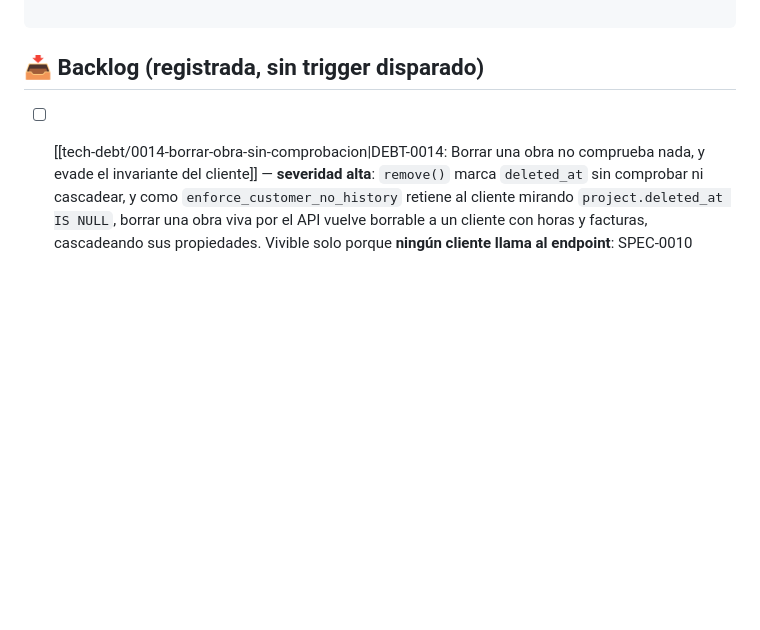
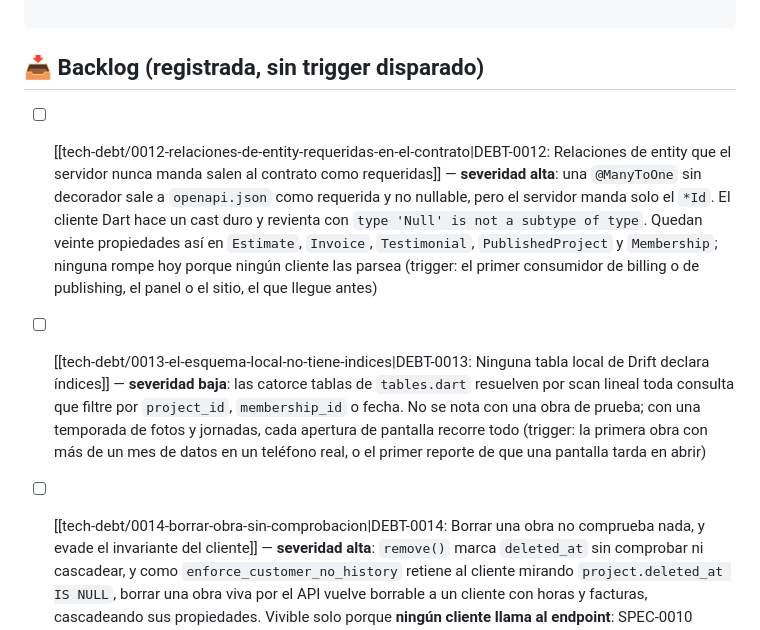
Before and after one commit to XnJaca/snapline, a Markdown page: docs/BOARD-tech-debt.md, the part around the change. Drawn GitHub-style; blank space fills up the shorter version.

Commit message:
docs: DEBT-0012 y DEBT-0013 aparecen en el board
Se registraron con SPEC-0012 y quedaron solo como archivo. El board es lo que
se mira para saber qué deuda hay viva, así que una deuda que no está ahí es una
deuda que nadie va a despertar — que es exactamente lo que la carpeta evita.

Se agregan acá y no en su propia rama porque este cambio ya toca el board para
sumar DEBT-0014.

```diff
--- a/docs/BOARD-tech-debt.md
+++ b/docs/BOARD-tech-debt.md
@@ -12,6 +12,8 @@ kanban-plugin: board
 
 ## 📥 Backlog (registrada, sin trigger disparado)
 
+- [ ] [[tech-debt/0012-relaciones-de-entity-requeridas-en-el-contrato|DEBT-0012: Relaciones de entity que el servidor nunca manda salen al contrato como requeridas]] — **severidad alta**: una `@ManyToOne` sin decorador sale a `openapi.json` como requerida y no nullable, pero el servidor manda solo el `*Id`. El cliente Dart hace un cast duro y revienta con `type 'Null' is not a subtype of type`. Quedan veinte propiedades así en `Estimate`, `Invoice`, `Testimonial`, `PublishedProject` y `Membership`; ninguna rompe hoy porque ningún cliente las parsea (trigger: el primer consumidor de billing o de publishing, el panel o el sitio, el que llegue antes)
+- [ ] [[tech-debt/0013-el-esquema-local-no-tiene-indices|DEBT-0013: Ninguna tabla local de Drift declara índices]] — **severidad baja**: las catorce tablas de `tables.dart` resuelven por scan lineal toda consulta que filtre por `project_id`, `membership_id` o fecha. No se nota con una obra de prueba; con una temporada de fotos y jornadas, cada apertura de pantalla recorre todo (trigger: la primera obra con más de un mes de datos en un teléfono real, o el primer reporte de que una pantalla tarda en abrir)
 - [ ] [[tech-debt/0014-borrar-obra-sin-comprobacion|DEBT-0014: Borrar una obra no comprueba nada, y evade el invariante del cliente]] — **severidad alta**: `remove()` marca `deleted_at` sin comprobar ni cascadear, y como `enforce_customer_no_history` retiene al cliente mirando `project.deleted_at IS NULL`, borrar una obra viva por el API vuelve borrable a un cliente con horas y facturas, cascadeando sus propiedades. Vivible solo porque **ningún cliente llama al endpoint**: SPEC-0010 decidió no exponerlo y usar `CANCELLED` (trigger: que alguna pantalla vaya a exponer borrar obra, o la primera empresa real con obras facturadas)
 - [ ] [[tech-debt/0010-listados-sin-la-persona|DEBT-0010: El panel no puede mostrar quién marcó las horas ni quién es el capataz]] — **severidad media**: `/time-entries` devuelve solo ids y `/crews` embebe la membresía del capataz sin su usuario. No se tocaron porque el contrato del móvil está en vuelo en otra rama (trigger: el spec de Horas, o el de Cuadrillas)
 - [ ] [[tech-debt/0011-jornada-en-conflicto-sin-camino-de-resolucion|DEBT-0011: Una jornada en conflicto no tiene camino de resolución en el móvil]] — **severidad media**: `watchConflicts()` existe desde SPEC-0004 y ninguna pantalla lo consume; SPEC-0011 volvió el estado alcanzable en uso normal (trigger: el primer conflicto visto en un teléfono real, o aprobar en lote)
```
